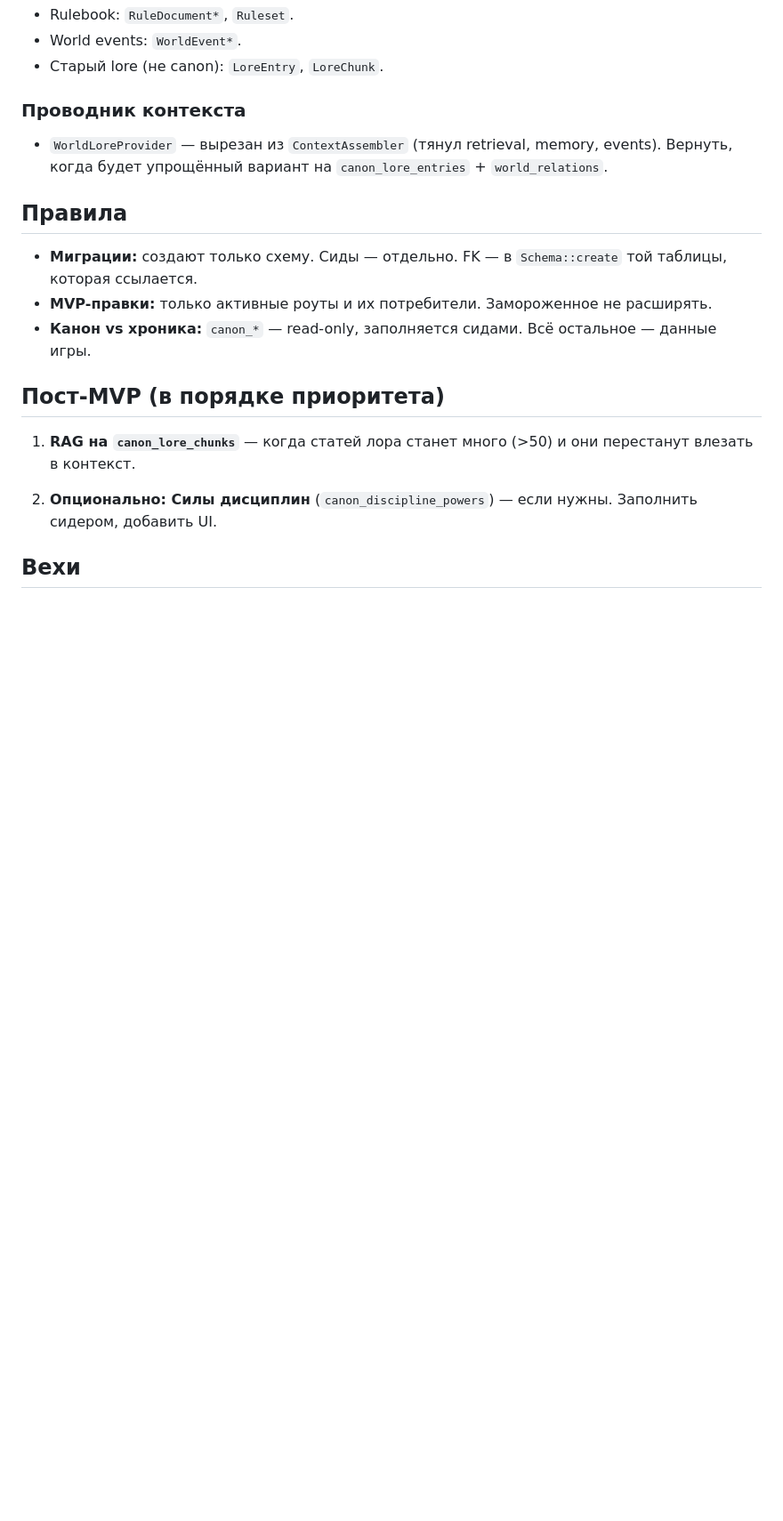
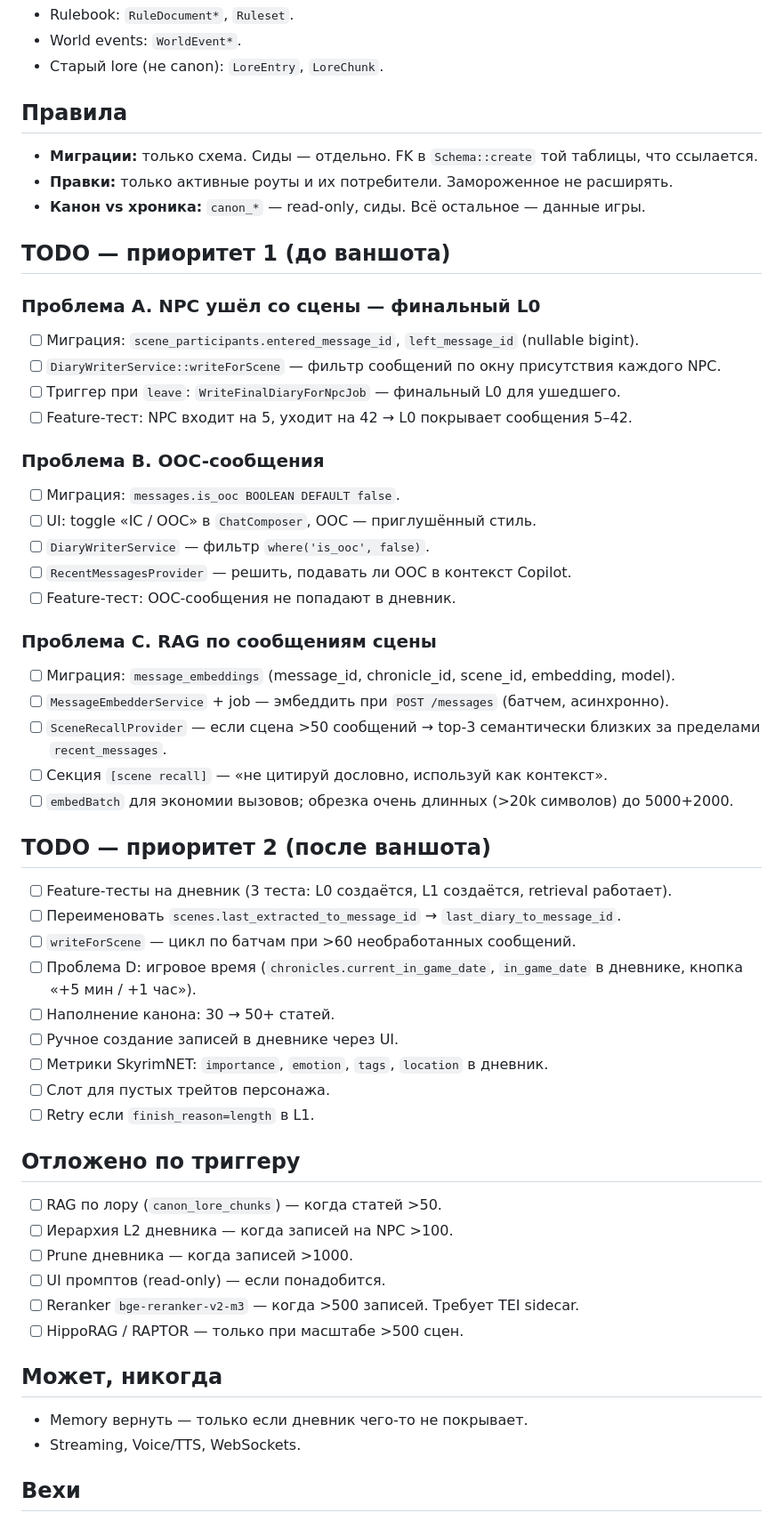
Before and after one commit to DmitriyRaskosov/vtm_chat_helper, a Markdown page: docs/Scope.md, the part around one of its changes. Shown at 89% size. Rendered like a GitHub page; blank space fills up the shorter version.

```diff
--- a/docs/Scope.md
+++ b/docs/Scope.md
@@ -65,21 +57,59 @@ CRUD + neighbors. Политика фракций и directory-рёбра — т
 - World events: `WorldEvent*`.
 - Старый lore (не canon): `LoreEntry`, `LoreChunk`.
 
-### Проводник контекста
-- `WorldLoreProvider` — вырезан из `ContextAssembler` (тянул retrieval, memory, events).
-  Вернуть, когда будет упрощённый вариант на `canon_lore_entries` + `world_relations`.
-
 ## Правила
 
-- **Миграции:** создают только схему. Сиды — отдельно. FK — в `Schema::create` той таблицы, которая ссылается.
-- **MVP-правки:** только активные роуты и их потребители. Замороженное не расширять.
-- **Канон vs хроника:** `canon_*` — read-only, заполняется сидами. Всё остальное — данные игры.
+- **Миграции:** только схема. Сиды — отдельно. FK в `Schema::create` той таблицы, что ссылается.
+- **Правки:** только активные роуты и их потребители. Замороженное не расширять.
+- **Канон vs хроника:** `canon_*` — read-only, сиды. Всё остальное — данные игры.
 
-## Пост-MVP (в порядке приоритета)
+## TODO — приоритет 1 (до ваншота)
 
-1. **RAG на `canon_lore_chunks`** — когда статей лора станет много (>50) и они перестанут влезать в контекст.
+### Проблема A. NPC ушёл со сцены — финальный L0
+- [ ] Миграция: `scene_participants.entered_message_id`, `left_message_id` (nullable bigint).
+- [ ] `DiaryWriterService::writeForScene` — фильтр сообщений по окну присутствия каждого NPC.
+- [ ] Триггер при `leave`: `WriteFinalDiaryForNpcJob` — финальный L0 для ушедшего.
+- [ ] Feature-тест: NPC входит на 5, уходит на 42 → L0 покрывает сообщения 5–42.
 
-2. **Опционально: Силы дисциплин** (`canon_discipline_powers`) — если нужны. Заполнить сидером, добавить UI.
+### Проблема B. OOC-сообщения
+- [ ] Миграция: `messages.is_ooc BOOLEAN DEFAULT false`.
+- [ ] UI: toggle «IC / OOC» в `ChatComposer`, OOC — приглушённый стиль.
+- [ ] `DiaryWriterService` — фильтр `where('is_ooc', false)`.
+- [ ] `RecentMessagesProvider` — решить, подавать ли OOC в контекст Copilot.
+- [ ] Feature-тест: OOC-сообщения не попадают в дневник.
+
+### Проблема C. RAG по сообщениям сцены
+- [ ] Миграция: `message_embeddings` (message_id, chronicle_id, scene_id, embedding, model).
+- [ ] `MessageEmbedderService` + job — эмбеддить при `POST /messages` (батчем, асинхронно).
+- [ ] `SceneRecallProvider` — если сцена >50 сообщений → top-3 семантически близких за пределами `recent_messages`.
+- [ ] Секция `[scene recall]` — «не цитируй дословно, используй как контекст».
+- [ ] `embedBatch` для экономии вызовов; обрезка очень длинных (>20k символов) до 5000+2000.
+
+## TODO — приоритет 2 (после ваншота)
+
+- [ ] Feature-тесты на дневник (3 теста: L0 создаётся, L1 создаётся, retrieval работает).
+- [ ] Переименовать `scenes.last_extracted_to_message_id` → `last_diary_to_message_id`.
+- [ ] `writeForScene` — цикл по батчам при >60 необработанных сообщений.
+- [ ] Проблема D: игровое время (`chronicles.current_in_game_date`, `in_game_date` в дневнике, кнопка «+5 мин / +1 час»).
+- [ ] Наполнение канона: 30 → 50+ статей.
+- [ ] Ручное создание записей в дневнике через UI.
+- [ ] Метрики SkyrimNET: `importance`, `emotion`, `tags`, `location` в дневник.
+- [ ] Слот для пустых трейтов персонажа.
+- [ ] Retry если `finish_reason=length` в L1.
+
+## Отложено по триггеру
+
+- [ ] RAG по лору (`canon_lore_chunks`) — когда статей >50.
+- [ ] Иерархия L2 дневника — когда записей на NPC >100.
+- [ ] Prune дневника — когда записей >1000.
+- [ ] UI промптов (read-only) — если понадобится.
+- [ ] Reranker `bge-reranker-v2-m3` — когда >500 записей. Требует TEI sidecar.
+- [ ] HippoRAG / RAPTOR — только при масштабе >500 сцен.
+
+## Может, никогда
+
+- Memory вернуть — только если дневник чего-то не покрывает.
+- Streaming, Voice/TTS, WebSockets.
 
 ## Вехи
 
```
Also changed, not shown: other parts of docs/Scope.md (+41 -128 lines).
